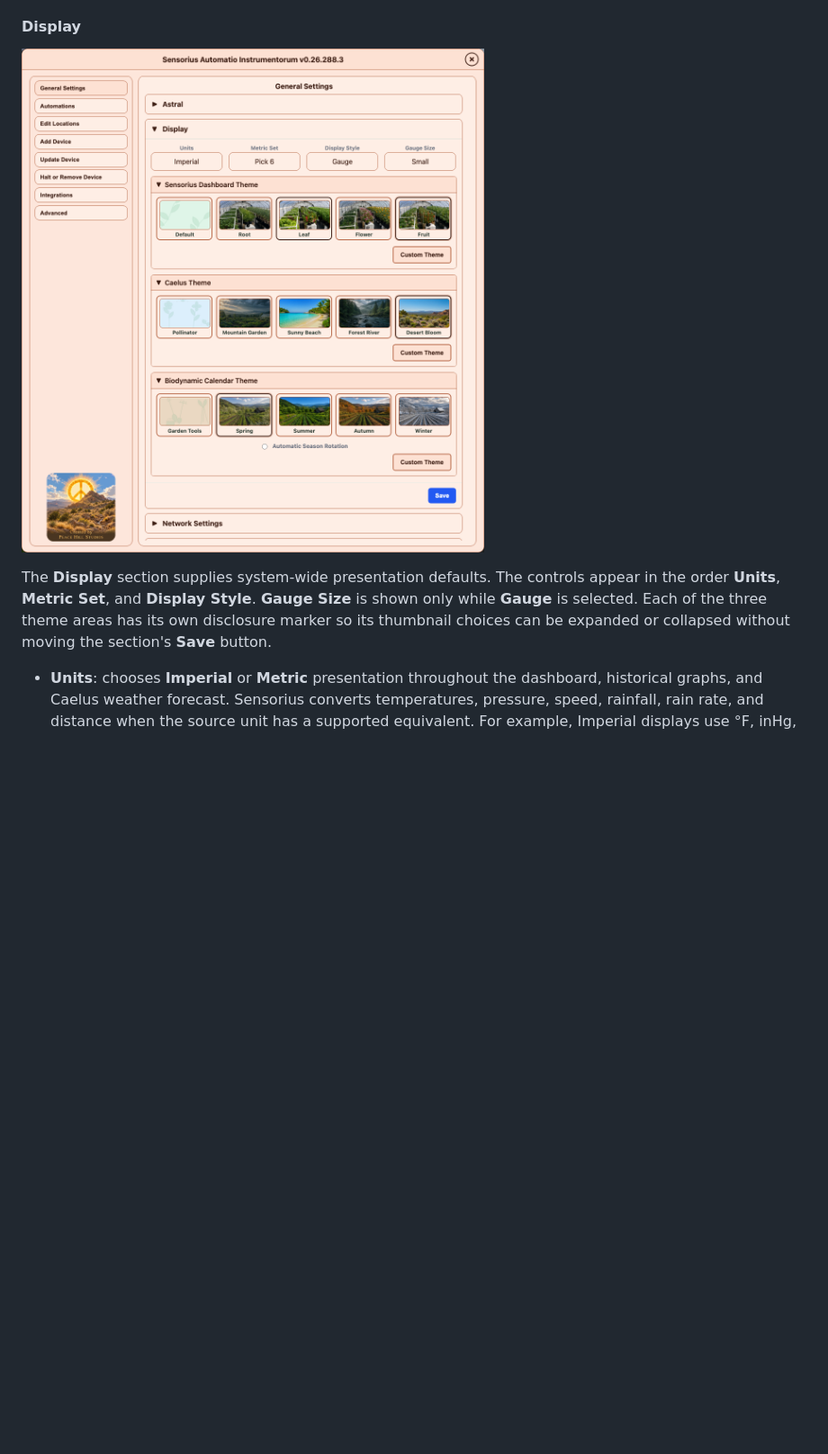
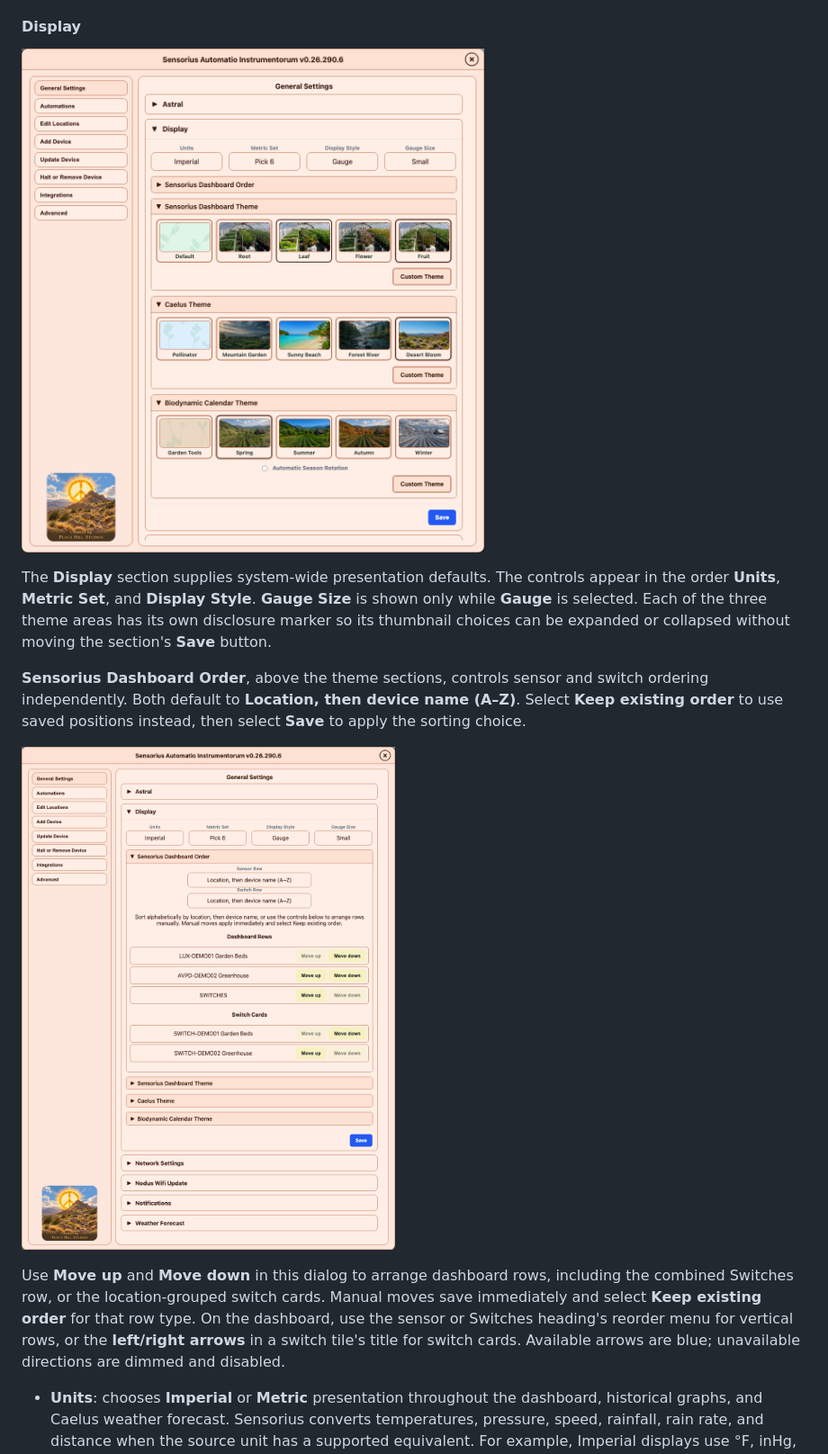
Before and after one commit to mot-yelraf/Sensorius_AI, a Markdown page: docs/user_guide.md, the part around the change. Shown at 90% size. GitHub-like rendering; pictures changed too: assets/screenshots/system-settings-display-order.png (added), assets/screenshots/system-settings-display.png; blank space fills up the shorter version.

```diff
--- a/docs/user_guide.md
+++ b/docs/user_guide.md
@@ -331,6 +331,20 @@ appear in the order **Units**, **Metric Set**, and **Display Style**. **Gauge
 Size** is shown only while **Gauge** is selected. Each of the three theme areas
 has its own disclosure marker so its thumbnail choices can be expanded or
 collapsed without moving the section's **Save** button.
+
+**Sensorius Dashboard Order**, above the theme sections, controls sensor and
+switch ordering independently. Both default to **Location, then device name
+(A–Z)**. Select **Keep existing order** to use saved positions instead, then
+select **Save** to apply the sorting choice.
+
+![Sensorius Dashboard Order with sensor rows and switch cards ready to arrange](<../assets/screenshots/system-settings-display-order.png>)
+
+Use **Move up** and **Move down** in this dialog to arrange dashboard rows,
+including the combined Switches row, or the location-grouped switch cards.
+Manual moves save immediately and select **Keep existing order** for that row
+type. On the dashboard, use the sensor or Switches heading's reorder menu for
+vertical rows, or the **left/right arrows** in a switch tile's title for switch
+cards. Available arrows are blue; unavailable directions are dimmed and disabled.
 
 - **Units**: chooses **Imperial** or **Metric** presentation throughout the
   dashboard, historical graphs, and Caelus weather forecast. Sensorius converts
```
Also changed, not shown: docs/configuration.md (+17 -0 lines), 14 other files.
